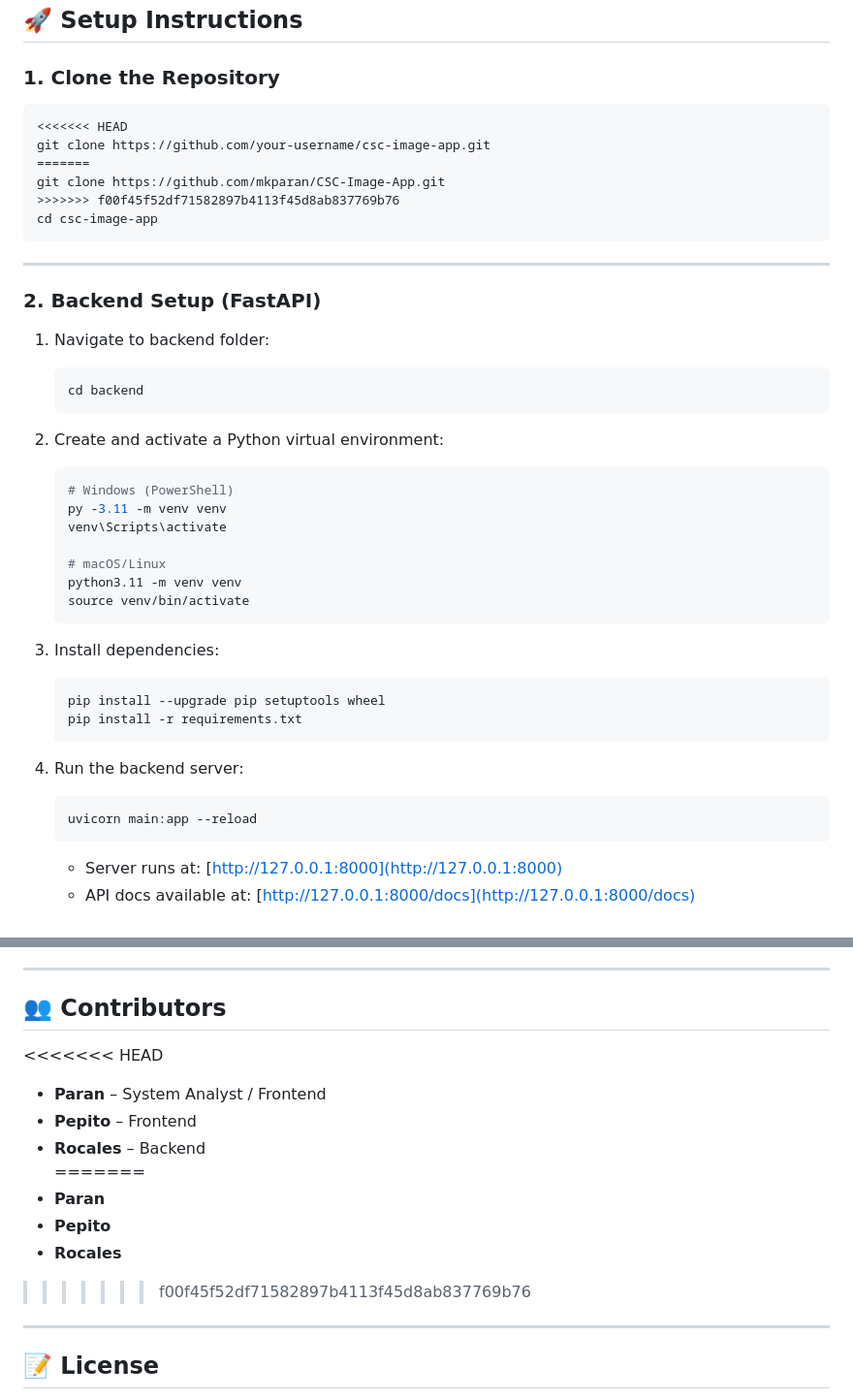
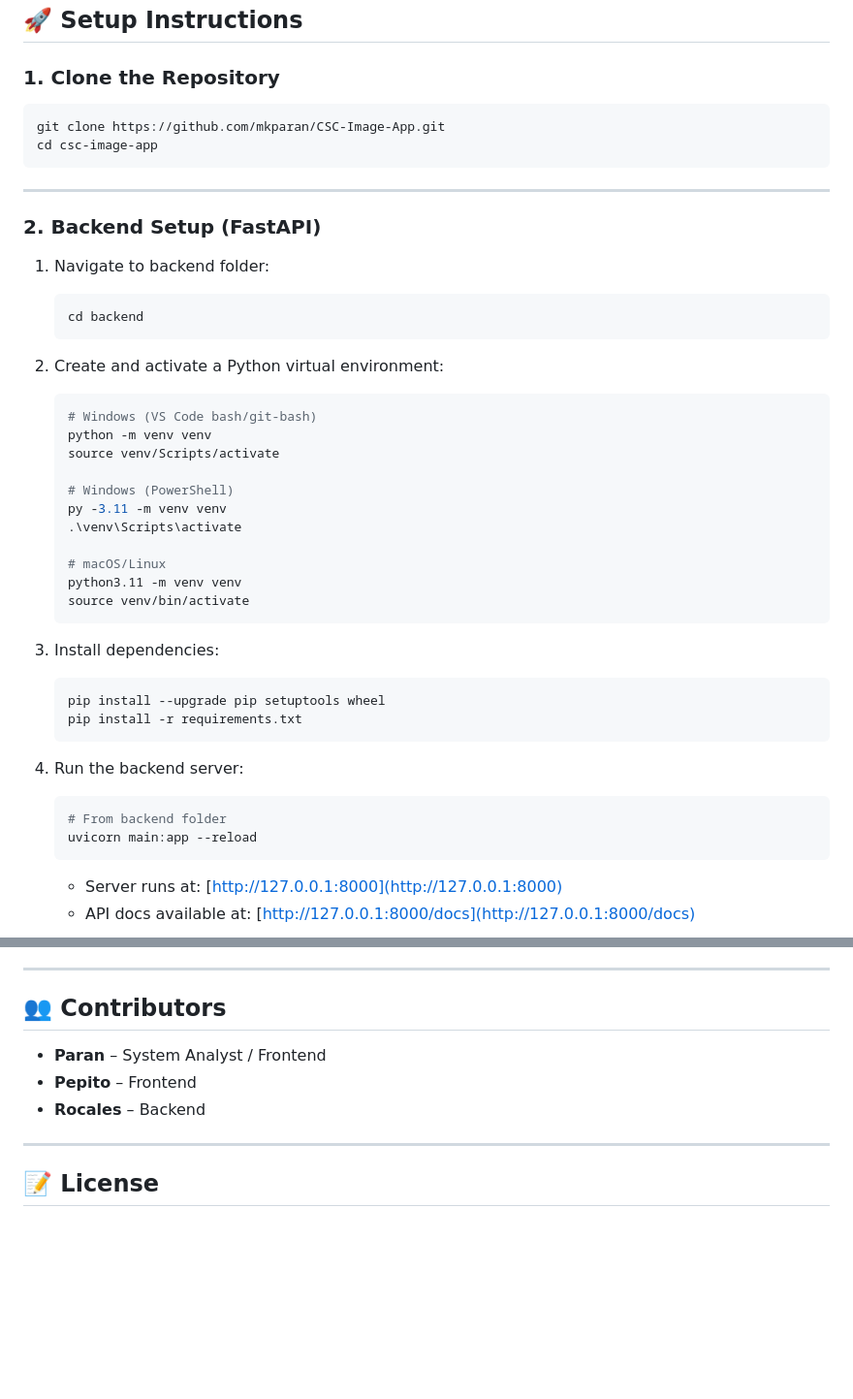
Before and after one commit to mkparan/CSC-Image-App, a Markdown page: README.md, 2 parts joined by grey strips. Shown: that part at 97% size. Rendered like a GitHub page; blank space fills up the shorter version.

````diff
--- a/README.md
+++ b/README.md
@@ -43,11 +43,7 @@ csc-image-app/
 
 ### 1. Clone the Repository
 ```bash
-<<<<<<< HEAD
-git clone https://github.com/your-username/csc-image-app.git
-=======
 git clone https://github.com/mkparan/CSC-Image-App.git
->>>>>>> f00f45f52df71582897b4113f45d8ab837769b76
 cd csc-image-app
 ```
 
@@ -62,9 +58,13 @@ cd csc-image-app
 
 2. Create and activate a Python virtual environment:
    ```bash
+   # Windows (VS Code bash/git-bash)
+   python -m venv venv
+   source venv/Scripts/activate
+
    # Windows (PowerShell)
    py -3.11 -m venv venv
-   venv\Scripts\activate
+   .\venv\Scripts\activate
 
    # macOS/Linux
    python3.11 -m venv venv
@@ -79,6 +79,7 @@ cd csc-image-app
 
 4. Run the backend server:
    ```bash
+   # From backend folder
    uvicorn main:app --reload
    ```
    - Server runs at: [http://127.0.0.1:8000](http://127.0.0.1:8000)
@@ -141,15 +142,9 @@ Configure targets (Windows, macOS, Linux) in `package.json` under `"build"`.
 
 ## 👥 Contributors
 
-<<<<<<< HEAD
 - **Paran** – System Analyst / Frontend
 - **Pepito** – Frontend
 - **Rocales** – Backend
-=======
-- **Paran**
-- **Pepito**
-- **Rocales**
->>>>>>> f00f45f52df71582897b4113f45d8ab837769b76
 
 ---
 
````
